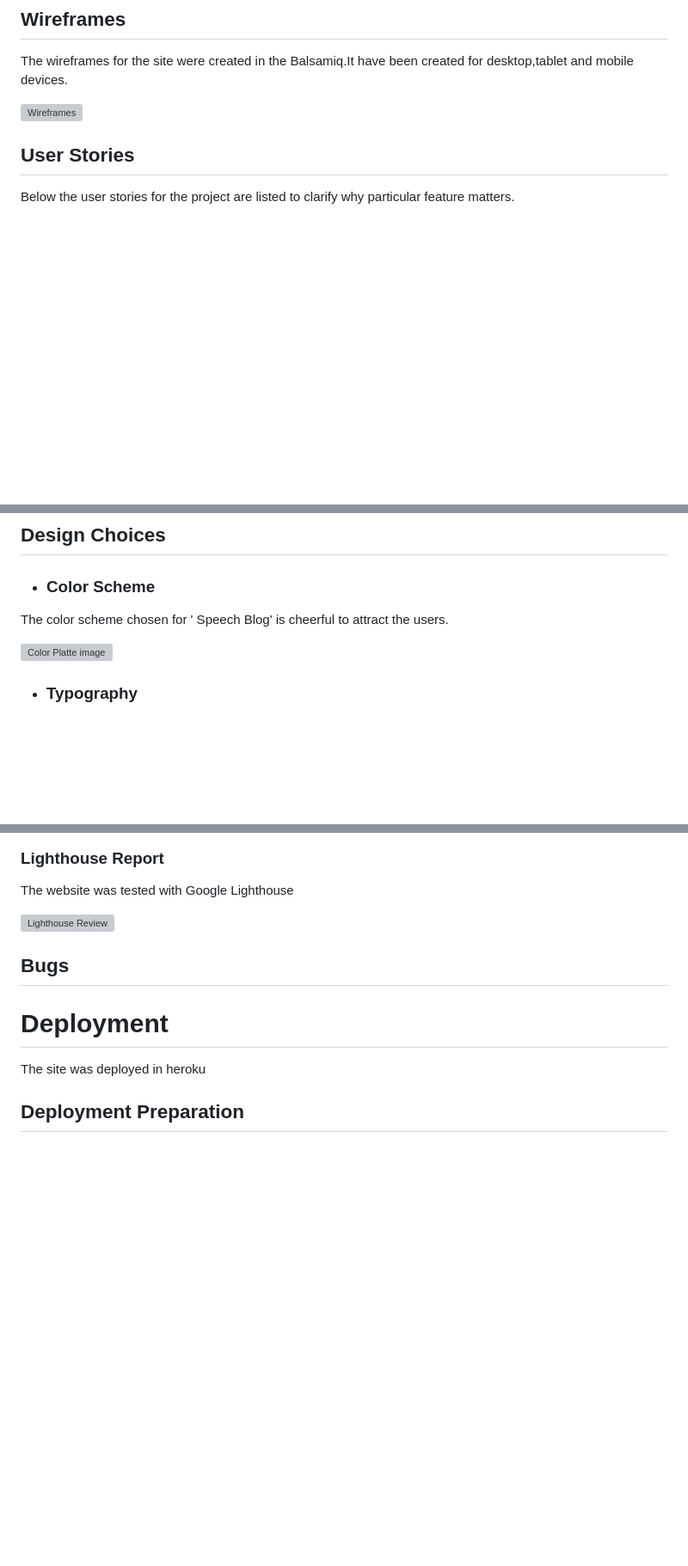
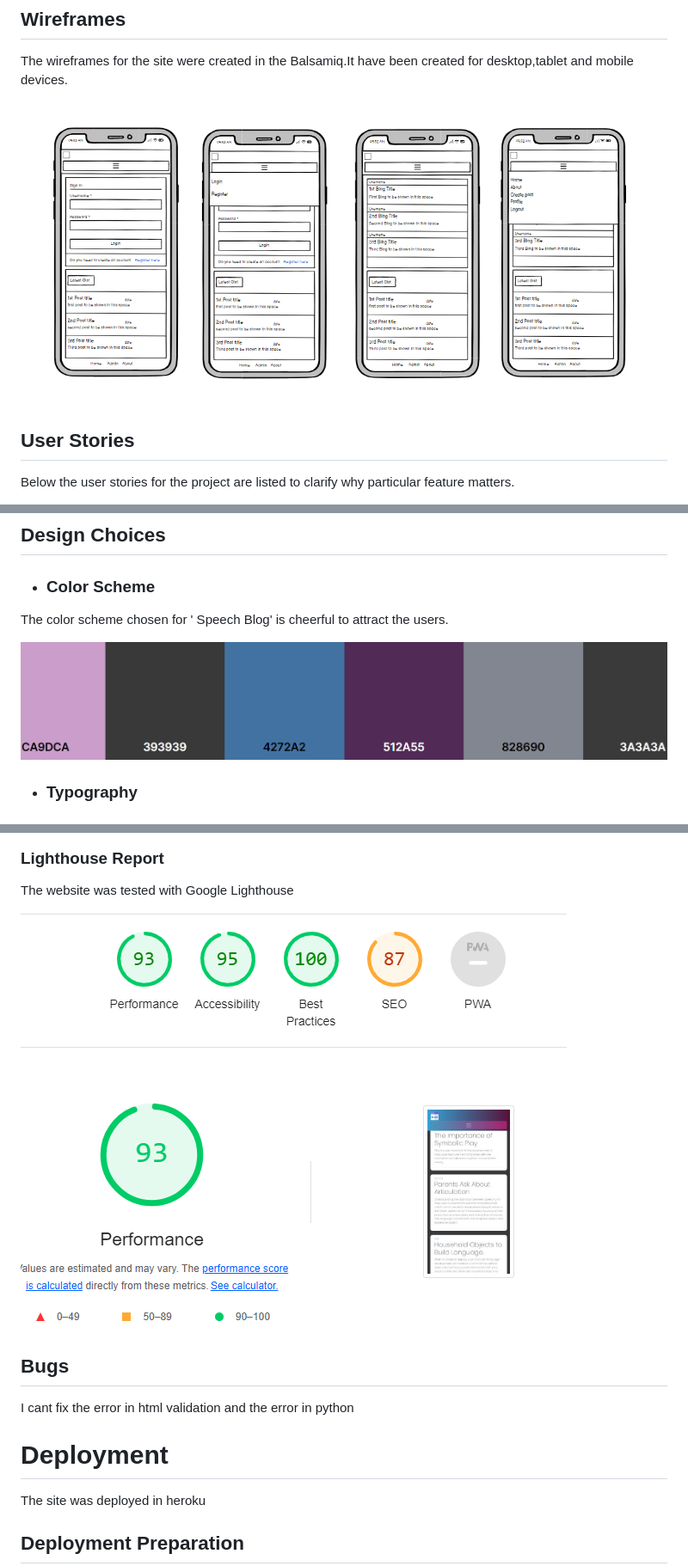
Before and after one commit to Menna-Shamloul/Django_speechblog, a Markdown page: README.md, 3 parts joined by grey strips. Shown at 86% size. Rendered like a GitHub page; blank space fills up the shorter version; grey boxes are pictures that could not be loaded.

Commit message:
add images in readme

```diff
--- a/README.md
+++ b/README.md
@@ -63,7 +63,7 @@ Lucidchart was used to create a database schema to visualise the type of post mo
 ## Wireframes
 The wireframes for the site were created in the Balsamiq.It have been created for desktop,tablet and mobile devices.
 
-![Wireframes]()
+![Wireframes](readme/assets/imgs/wireframe-img.png)
 
 ## User Stories
 Below the user stories for the project are listed to clarify why particular feature matters.
@@ -97,7 +97,7 @@ The Speech Blog site is spilte in two parts:when the user is logout( see only re
 * ### Color Scheme
 The color scheme chosen for ' Speech Blog' is cheerful to attract the users.
 
-![Color Platte image]()
+![Color Platte image](readme/assets/imgs/schema-img.png)
 
 * ### Typography
 
@@ -281,9 +281,10 @@ The site is work on Google Chrome, Mozilla Firefox, and Apple safari
 ### Lighthouse Report
 The website was tested with Google Lighthouse
 
-![Lighthouse Review]()
+![Lighthouse Review](readme/assets/imgs/lighthouse-img.png)
 
 ## Bugs
+I cant fix the error in html validation and the error in python
 
 # Deployment
 The site was deployed in heroku
```
Also changed, not shown: other parts of README.md (+8 -8 lines).
